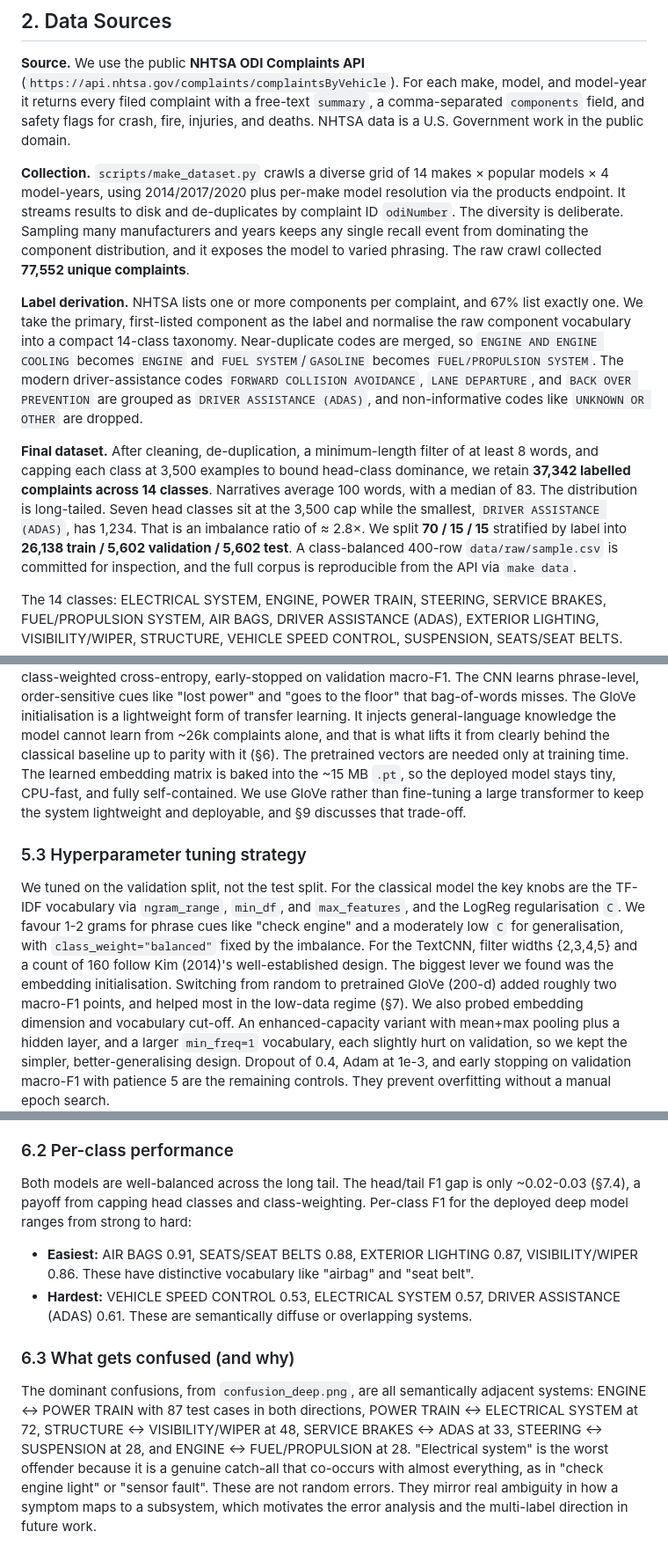
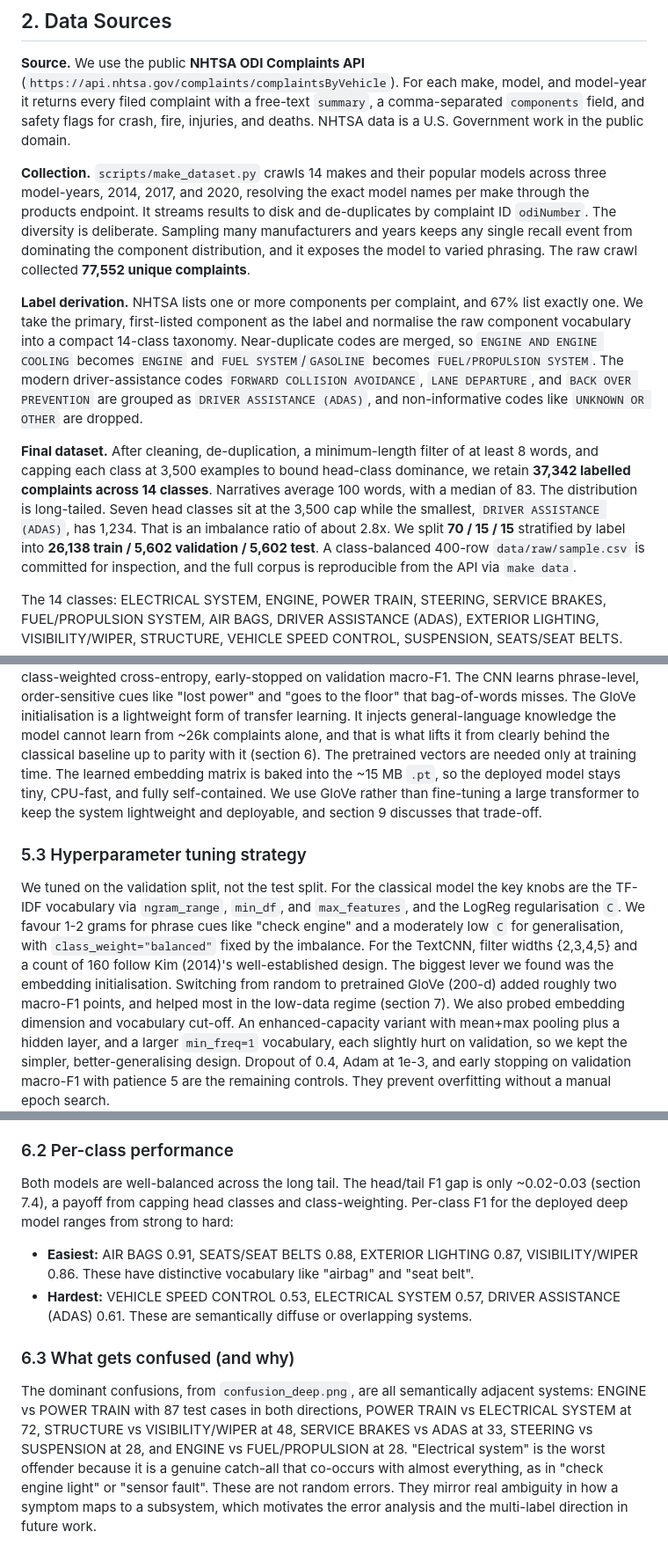
Before and after one commit to hanfuzhao/autotriage-ai, a Markdown page: TECHNICAL_REPORT.md, 3 parts joined by grey strips. Shown at 88% size. Rendered like a GitHub page.

```diff
--- a/TECHNICAL_REPORT.md
+++ b/TECHNICAL_REPORT.md
@@ -65,10 +65,10 @@ make, model, and model-year it returns every filed complaint with a free-text `s
 comma-separated `components` field, and safety flags for crash, fire, injuries, and
 deaths. NHTSA data is a U.S. Government work in the public domain.
 
-**Collection.** `scripts/make_dataset.py` crawls a diverse grid of 14 makes ×
-popular models × 4 model-years, using 2014/2017/2020 plus per-make model resolution via the
-products endpoint. It streams results to disk and de-duplicates by complaint ID
-`odiNumber`. The diversity is deliberate. Sampling many manufacturers and years
+**Collection.** `scripts/make_dataset.py` crawls 14 makes and their popular models
+across three model-years, 2014, 2017, and 2020, resolving the exact model names per make
+through the products endpoint. It streams results to disk and de-duplicates by complaint
+ID `odiNumber`. The diversity is deliberate. Sampling many manufacturers and years
 keeps any single recall event from dominating the component distribution, and it
 exposes the model to varied phrasing. The raw crawl collected **77,552 unique
 complaints**.
@@ -87,7 +87,7 @@ words, and capping each class at 3,500 examples to bound head-class dominance, w
 retain **37,342 labelled complaints across 14 classes**. Narratives average 100
 words, with a median of 83. The distribution is long-tailed. Seven head classes sit at the
 3,500 cap while the smallest, `DRIVER ASSISTANCE (ADAS)`, has 1,234. That is an imbalance
-ratio of ≈ 2.8×. We split **70 / 15 / 15** stratified by label into
+ratio of about 2.8x. We split **70 / 15 / 15** stratified by label into
 **26,138 train / 5,602 validation / 5,602 test**. A class-balanced 400-row
 `data/raw/sample.csv` is committed for inspection, and the full corpus is reproducible
 from the API via `make data`.
@@ -212,10 +212,10 @@ The CNN learns phrase-level, order-sensitive cues like "lost power" and "goes to
 the floor" that bag-of-words misses. The GloVe initialisation is a lightweight
 form of transfer learning. It injects general-language knowledge the model cannot
 learn from ~26k complaints alone, and that is what lifts it from clearly behind the
-classical baseline up to parity with it (§6). The pretrained vectors are needed only at
+classical baseline up to parity with it (section 6). The pretrained vectors are needed only at
 training time. The learned embedding matrix is baked into the ~15 MB `.pt`, so the
 deployed model stays tiny, CPU-fast, and fully self-contained. We use GloVe rather than
-fine-tuning a large transformer to keep the system lightweight and deployable, and §9
+fine-tuning a large transformer to keep the system lightweight and deployable, and section 9
 discusses that trade-off.
 
 ### 5.3 Hyperparameter tuning strategy
@@ -227,7 +227,7 @@ moderately low `C` for generalisation, with `class_weight="balanced"` fixed by t
 imbalance. For the TextCNN, filter widths {2,3,4,5} and a count of 160 follow Kim
 (2014)'s well-established design. The biggest lever we found was the embedding
 initialisation. Switching from random to pretrained GloVe (200-d) added roughly two
-macro-F1 points, and helped most in the low-data regime (§7). We also probed embedding
+macro-F1 points, and helped most in the low-data regime (section 7). We also probed embedding
 dimension and vocabulary cut-off. An enhanced-capacity variant with mean+max pooling plus a
 hidden layer, and a larger `min_freq=1` vocabulary, each slightly hurt on validation,
 so we kept the simpler, better-generalising design. Dropout of 0.4, Adam at 1e-3, and
@@ -259,7 +259,7 @@ which is exactly what TF-IDF captures best. See `data/outputs/plots/model_compar
 ### 6.2 Per-class performance
 
 Both models are well-balanced across the long tail. The head/tail F1 gap is only
-~0.02-0.03 (§7.4), a payoff from capping head classes and class-weighting. Per-class
+~0.02-0.03 (section 7.4), a payoff from capping head classes and class-weighting. Per-class
 F1 for the deployed deep model ranges from strong to hard:
 
 - **Easiest:** AIR BAGS 0.91, SEATS/SEAT BELTS 0.88, EXTERIOR LIGHTING 0.87,
@@ -270,9 +270,9 @@ F1 for the deployed deep model ranges from strong to hard:
 ### 6.3 What gets confused (and why)
 
 The dominant confusions, from `confusion_deep.png`, are all semantically adjacent
-systems: ENGINE ↔ POWER TRAIN with 87 test cases in both directions, POWER TRAIN ↔
-ELECTRICAL SYSTEM at 72, STRUCTURE ↔ VISIBILITY/WIPER at 48, SERVICE BRAKES ↔ ADAS at 33,
-STEERING ↔ SUSPENSION at 28, and ENGINE ↔ FUEL/PROPULSION at 28. "Electrical system" is the
+systems: ENGINE vs POWER TRAIN with 87 test cases in both directions, POWER TRAIN  vs
+ELECTRICAL SYSTEM at 72, STRUCTURE vs VISIBILITY/WIPER at 48, SERVICE BRAKES vs ADAS at 33,
+STEERING vs SUSPENSION at 28, and ENGINE vs FUEL/PROPULSION at 28. "Electrical system" is the
 worst offender because it is a genuine catch-all that co-occurs with almost everything,
 as in "check engine light" or "sensor fault". These are not random errors. They mirror real
 ambiguity in how a symptom maps to a subsystem, which motivates the error analysis and
```
Also changed, not shown: other parts of TECHNICAL_REPORT.md (+5 -5 lines), README.md (+2 -0 lines).
